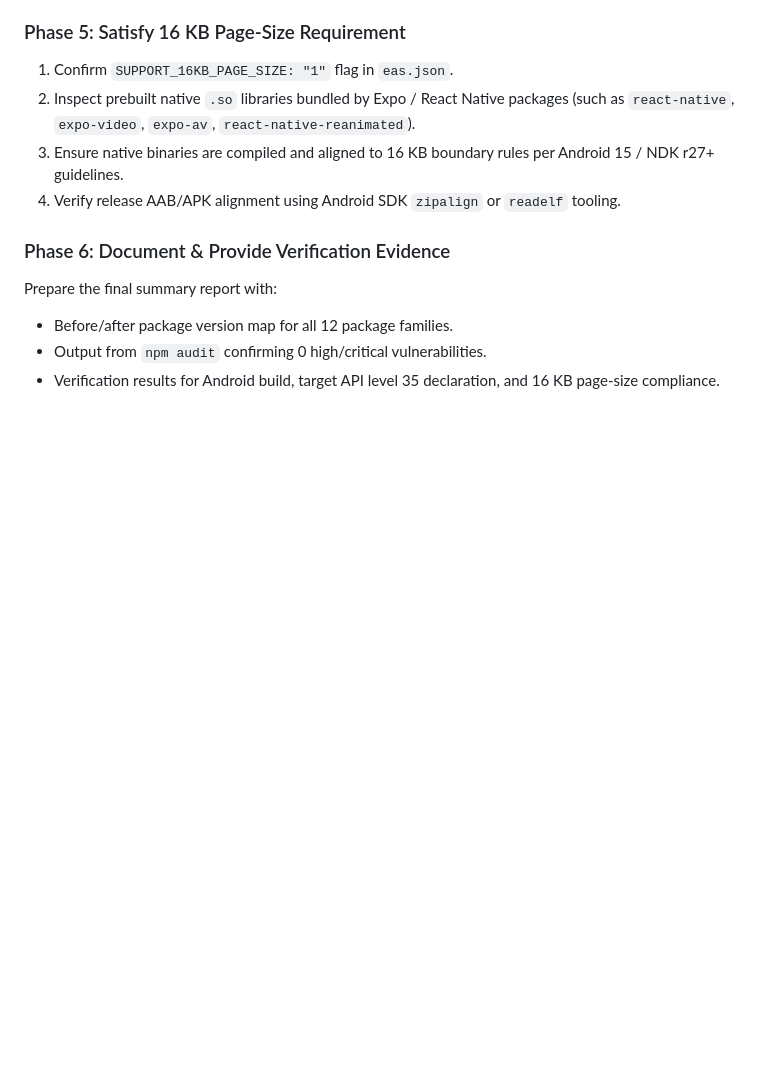
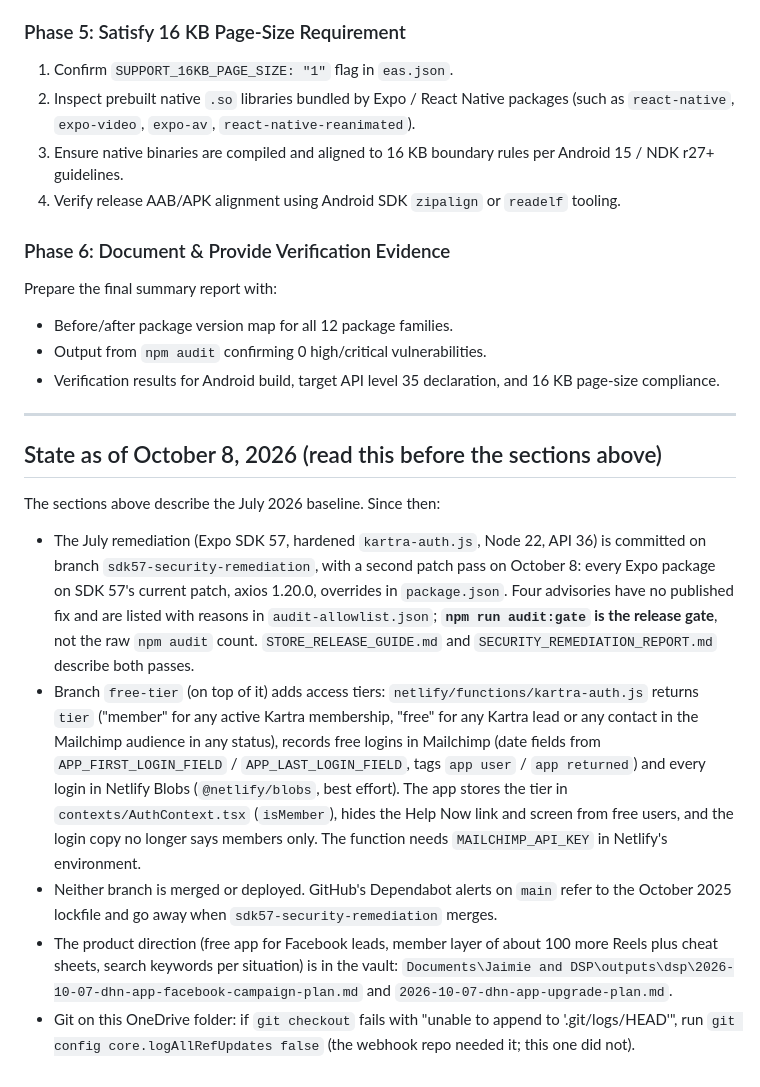
Before and after one commit to jaimiemontague/dementia-caregiver-app, a Markdown page: AGENTS.md, the part around the change. Rendered like a GitHub page; blank space fills up the shorter version.

Commit message:
AGENTS.md: state as of October 8, 2026 (branches, audit gate, tiers)
Co-Authored-By: Claude Fable 5.1 <noreply@anthropic.com>

```diff
--- a/AGENTS.md
+++ b/AGENTS.md
@@ -128,3 +128,15 @@ Prepare the final summary report with:
 - Before/after package version map for all 12 package families.
 - Output from `npm audit` confirming 0 high/critical vulnerabilities.
 - Verification results for Android build, target API level 35 declaration, and 16 KB page-size compliance.
+
+---
+
+## State as of October 8, 2026 (read this before the sections above)
+
+The sections above describe the July 2026 baseline. Since then:
+
+- The July remediation (Expo SDK 57, hardened `kartra-auth.js`, Node 22, API 36) is committed on branch `sdk57-security-remediation`, with a second patch pass on October 8: every Expo package on SDK 57's current patch, axios 1.20.0, overrides in `package.json`. Four advisories have no published fix and are listed with reasons in `audit-allowlist.json`; **`npm run audit:gate` is the release gate**, not the raw `npm audit` count. `STORE_RELEASE_GUIDE.md` and `SECURITY_REMEDIATION_REPORT.md` describe both passes.
+- Branch `free-tier` (on top of it) adds access tiers: `netlify/functions/kartra-auth.js` returns `tier` ("member" for any active Kartra membership, "free" for any Kartra lead or any contact in the Mailchimp audience in any status), records free logins in Mailchimp (date fields from `APP_FIRST_LOGIN_FIELD` / `APP_LAST_LOGIN_FIELD`, tags `app user` / `app returned`) and every login in Netlify Blobs (`@netlify/blobs`, best effort). The app stores the tier in `contexts/AuthContext.tsx` (`isMember`), hides the Help Now link and screen from free users, and the login copy no longer says members only. The function needs `MAILCHIMP_API_KEY` in Netlify's environment.
+- Neither branch is merged or deployed. GitHub's Dependabot alerts on `main` refer to the October 2025 lockfile and go away when `sdk57-security-remediation` merges.
+- The product direction (free app for Facebook leads, member layer of about 100 more Reels plus cheat sheets, search keywords per situation) is in the vault: `Documents\Jaimie and DSP\outputs\dsp\2026-10-07-dhn-app-facebook-campaign-plan.md` and `2026-10-07-dhn-app-upgrade-plan.md`.
+- Git on this OneDrive folder: if `git checkout` fails with "unable to append to '.git/logs/HEAD'", run `git config core.logAllRefUpdates false` (the webhook repo needed it; this one did not).
```
